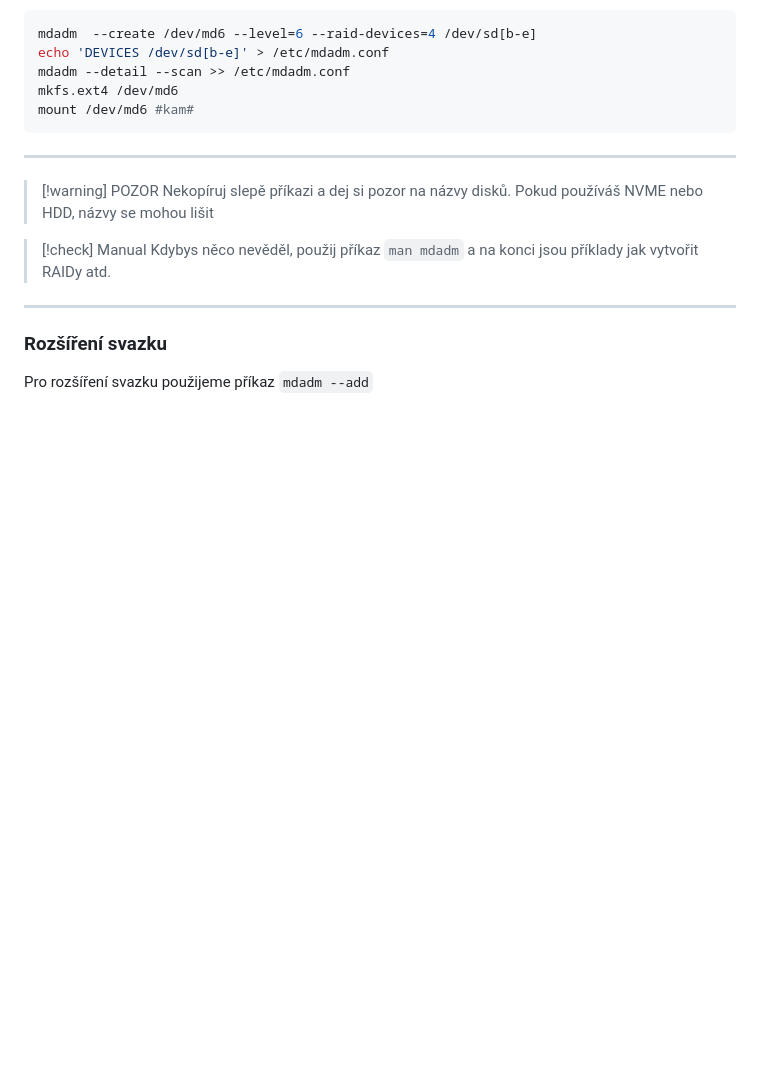
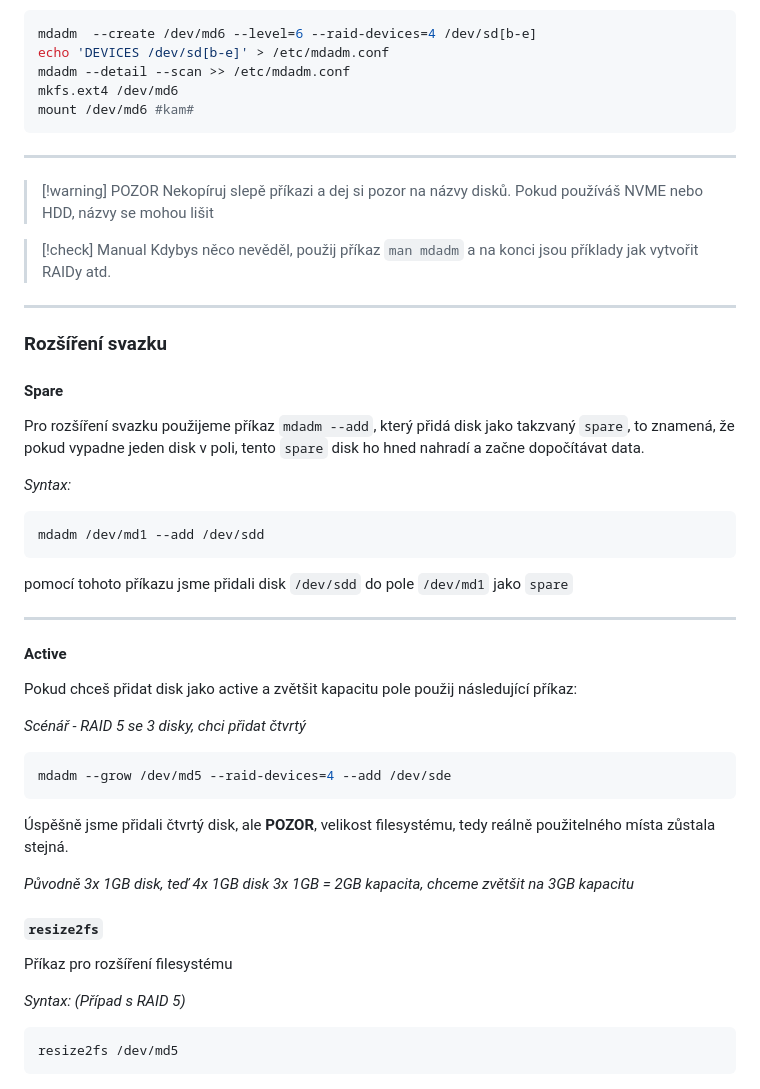
Before and after one commit to KikiZC/maturita_prep_net, a Markdown page: SPS/questions/Q22.md, the part around the change. GitHub-like rendering; blank space fills up the shorter version.

Commit message:
added `mdadm --add`, `mdadm --grow`, `resize2fs`

````diff
--- a/SPS/questions/Q22.md
+++ b/SPS/questions/Q22.md
@@ -143,4 +143,42 @@ mount /dev/md6 #kam#
 
 ### Rozšíření svazku
 
-Pro rozšíření svazku použijeme příkaz `mdadm --add`
+#### Spare
+
+Pro rozšíření svazku použijeme příkaz `mdadm --add`, který přidá disk jako takzvaný `spare`, to znamená, že pokud vypadne jeden disk v poli, tento `spare` disk ho hned nahradí a začne dopočítávat data.
+
+*Syntax:*
+
+```bash
+mdadm /dev/md1 --add /dev/sdd
+```
+
+pomocí tohoto příkazu jsme přidali disk `/dev/sdd` do pole `/dev/md1` jako `spare`
+
+---
+
+#### Active
+
+Pokud chceš přidat disk jako active a zvětšit kapacitu pole použij následující příkaz:
+
+*Scénář - RAID 5 se 3 disky, chci přidat čtvrtý*
+
+```bash
+mdadm --grow /dev/md5 --raid-devices=4 --add /dev/sde
+```
+
+Úspěšně jsme přidali čtvrtý disk, ale **POZOR**, velikost filesystému, tedy reálně použitelného místa zůstala stejná.
+
+*Původně 3x 1GB disk, teď 4x 1GB disk*
+*3x 1GB = 2GB kapacita, chceme zvětšit na 3GB kapacitu*
+
+#### `resize2fs`
+
+Příkaz pro rozšíření filesystému
+
+*Syntax:*
+*(Případ s RAID 5)*
+
+```bash
+resize2fs /dev/md5
+```
````
